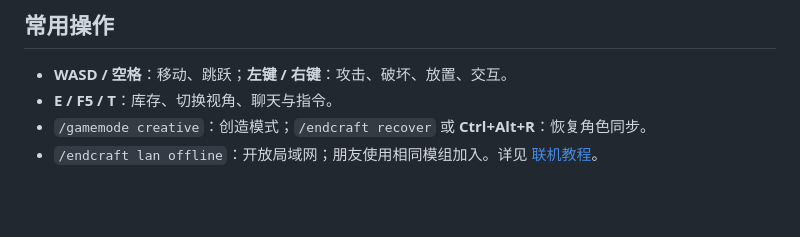
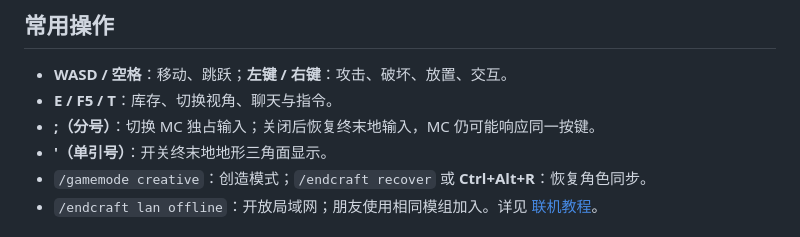
Before and after one commit to guchang233/EndCraft, a Markdown page: README.md, the part around the change. GitHub-like rendering; blank space fills up the shorter version.

Commit message:
Restore input mode and terrain debug shortcuts in README

```diff
--- a/README.md
+++ b/README.md
@@ -26,6 +26,8 @@ ZIP 导入管理器，JAR 放入 MC 的 `mods`，两者不要混用。源码安
 
 - **WASD / 空格**：移动、跳跃；**左键 / 右键**：攻击、破坏、放置、交互。
 - **E / F5 / T**：库存、切换视角、聊天与指令。
+- **;（分号）**：切换 MC 独占输入；关闭后恢复终末地输入，MC 仍可能响应同一按键。
+- **'（单引号）**：开关终末地地形三角面显示。
 - `/gamemode creative`：创造模式；`/endcraft recover` 或 **Ctrl+Alt+R**：恢复角色同步。
 - `/endcraft lan offline`：开放局域网；朋友使用相同模组加入。详见 [联机教程](docs/MULTIPLAYER.md)。
 
```
